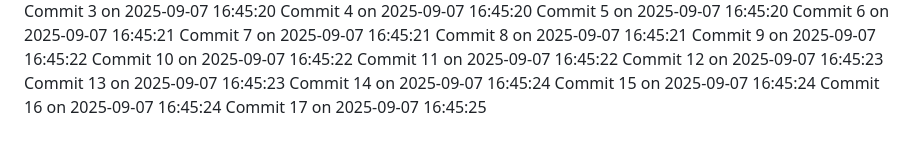
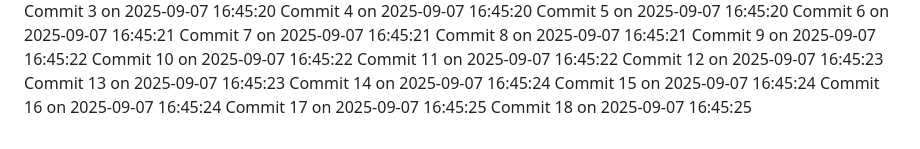
Before and after one commit to YounisDany/menuee, a Markdown page: activity.md, the part around the change. Rendered like a GitHub page.

Commit message:
Auto commit 18 2025-09-07 16:45:25

```diff
--- a/activity.md
+++ b/activity.md
@@ -2016,3 +2016,4 @@ Commit 14 on 2025-09-07 16:45:24
 Commit 15 on 2025-09-07 16:45:24
 Commit 16 on 2025-09-07 16:45:24
 Commit 17 on 2025-09-07 16:45:25
+Commit 18 on 2025-09-07 16:45:25
```
